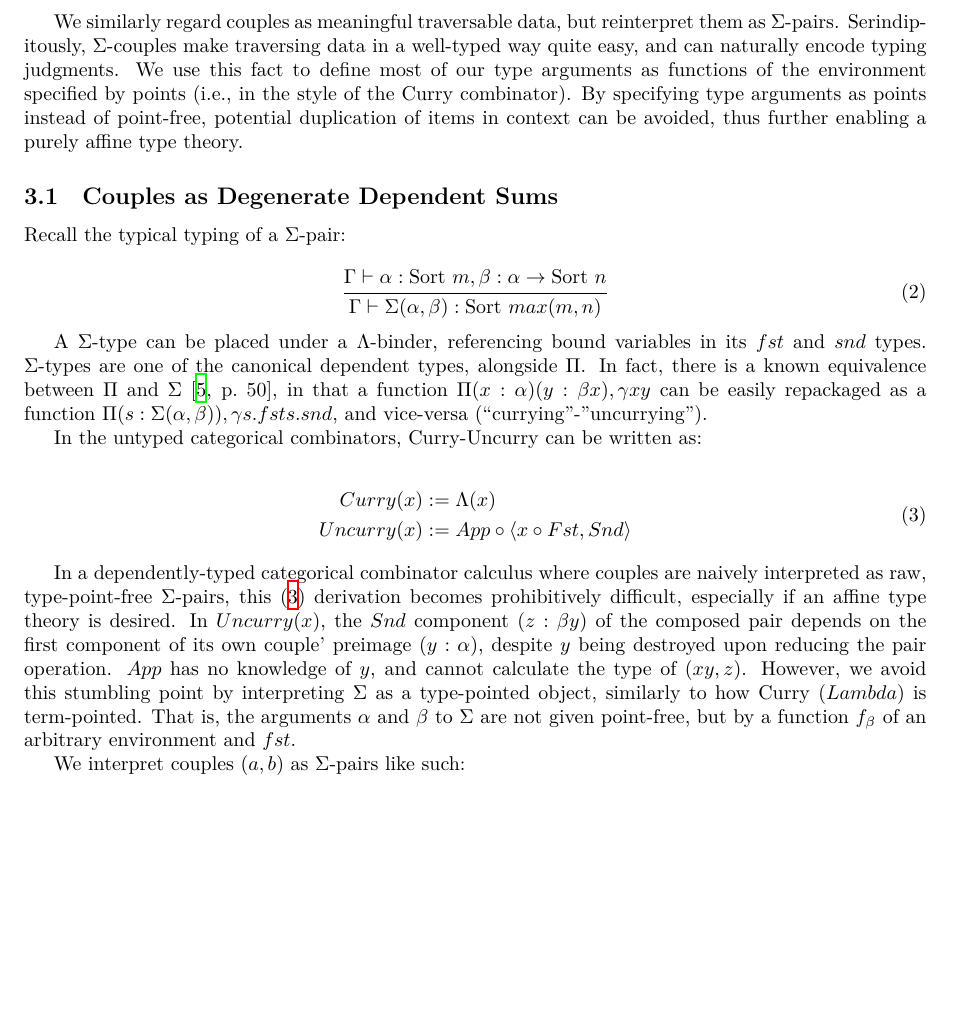
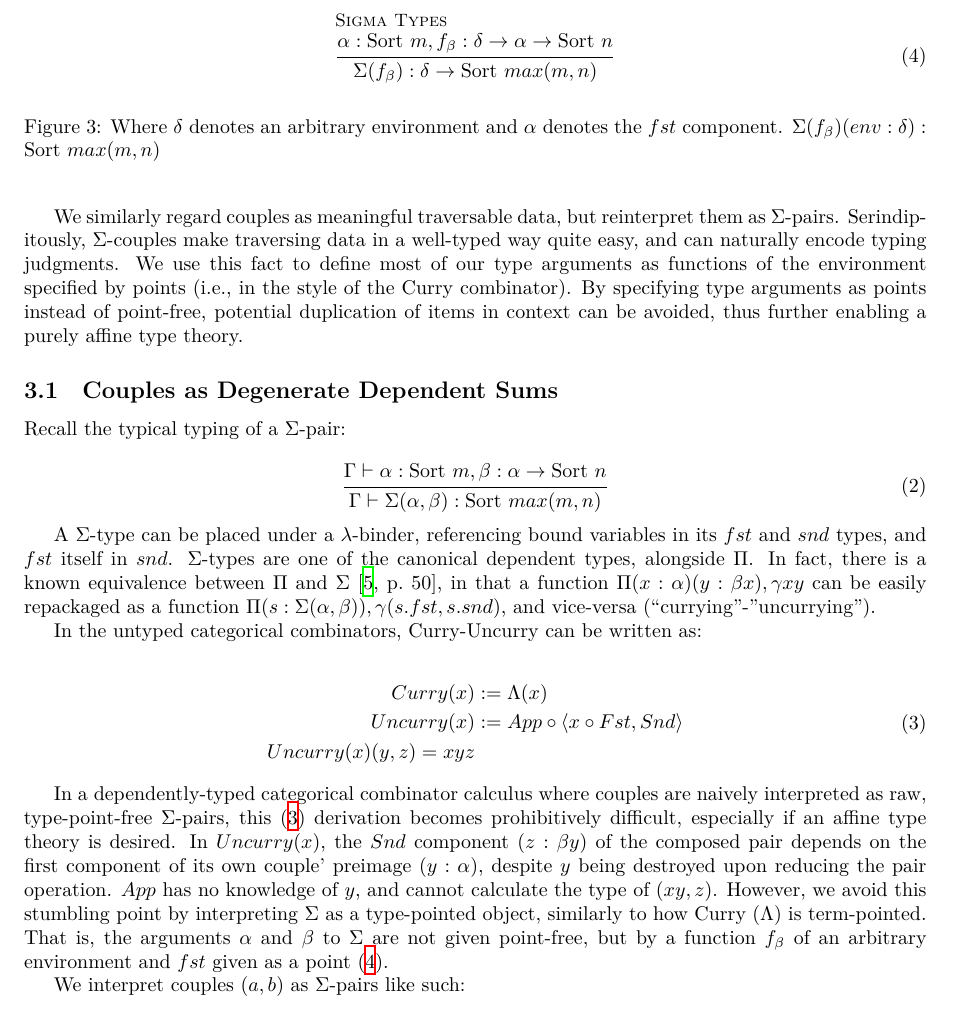
Before and after one commit to lexzaiello/DCC, a LaTeX paper (papers/paper.tex): part of page 3 of 17, cut at the place of the change, the shorter picture padded with empty space. Compiled offline with XeLaTeX.

Commit message:
more tex

```diff
--- a/papers/paper.tex
+++ b/papers/paper.tex
@@ -174,20 +174,28 @@ Recall the typical typing of a \(\Sigma\)-pair:
 { \Gamma \vdash \Sigma(\alpha, \beta) : \sort{max(m, n)}}
 \end{equation}
 
-A \(\Sigma\)-type can be placed under a \(\Lambda\)-binder, referencing bound variables in its \(fst\) and \(snd\) types. \(\Sigma\)-types are one of the canonical dependent types, alongside \(\Pi\). In fact, there is a known equivalence between \(\Pi\) and \(\Sigma\) \autocite[50]{martin1984intuitionistic}, in that a function \(\Pi (x : \alpha) (y : \beta x), \gamma x y\) can be easily repackaged as a function \(\Pi (s : \Sigma(\alpha, \beta)), \gamma s.fst s.snd\), and vice-versa (``currying''-''uncurrying'').
+A \(\Sigma\)-type can be placed under a \(\lambda\)-binder, referencing bound variables in its \(fst\) and \(snd\) types, and \(fst\) itself in \(snd\). \(\Sigma\)-types are one of the canonical dependent types, alongside \(\Pi\). In fact, there is a known equivalence between \(\Pi\) and \(\Sigma\) \autocite[50]{martin1984intuitionistic}, in that a function \(\Pi (x : \alpha) (y : \beta x), \gamma x y\) can be easily repackaged as a function \(\Pi (s : \Sigma(\alpha, \beta)), \gamma(s.fst, s.snd)\), and vice-versa (``currying''-''uncurrying'').
 
 In the untyped categorical combinators, Curry-Uncurry can be written as:
 
 \begin{equation}\label{curr_uncurr}
   \begin{split}
     Curry(x) &:= \Lambda(x) \\
-    Uncurry(x) &:= App \circ \langle x \circ Fst, Snd \rangle
+    Uncurry(x) &:= App \circ \langle x \circ Fst, Snd \rangle\\
+    Uncurry(x) (y, z) = x y z
   \end{split}
 \end{equation}
 
-In a dependently-typed categorical combinator calculus where couples are naively interpreted as raw, type-point-free \(\Sigma\)-pairs, this \eqref{curr_uncurr} derivation becomes prohibitively difficult, especially if an affine type theory is desired. In \(Uncurry(x)\), the \(Snd\) component (\(z : \beta y\)) of the composed pair depends on the first component of its own couple' preimage (\(y : \alpha\)), despite \(y\) being destroyed upon reducing the pair operation. \(App\) has no knowledge of \(y\), and cannot calculate the type of \((x y, z)\). However, we avoid this stumbling point by interpreting \(\Sigma\) as a type-pointed object, similarly to how Curry (\(Lambda\)) is term-pointed. That is, the arguments \(\alpha\) and \(\beta\) to \(\Sigma\) are not given point-free, but by a function \(f_\beta\) of an arbitrary environment and \(fst\).
+In a dependently-typed categorical combinator calculus where couples are naively interpreted as raw, type-point-free \(\Sigma\)-pairs, this \eqref{curr_uncurr} derivation becomes prohibitively difficult, especially if an affine type theory is desired. In \(Uncurry(x)\), the \(Snd\) component (\(z : \beta y\)) of the composed pair depends on the first component of its own couple' preimage (\(y : \alpha\)), despite \(y\) being destroyed upon reducing the pair operation. \(App\) has no knowledge of \(y\), and cannot calculate the type of \((x y, z)\). However, we avoid this stumbling point by interpreting \(\Sigma\) as a type-pointed object, similarly to how Curry (\(\Lambda\)) is term-pointed. That is, the arguments \(\alpha\) and \(\beta\) to \(\Sigma\) are not given point-free, but by a function \(f_\beta\) of an arbitrary environment and \(fst\) given as a point \eqref{infer_sigma_types}.
 
-
+\begin{figure}
+\begin{equation}\label{infer_sigma_types}
+  \inferrule[Sigma Types]
+  { \alpha : \sort{m}, f_\beta : \delta \rightarrow \alpha \rightarrow \sort{n}}
+  { \Sigma(f_\beta) : \delta \rightarrow \sort{max(m, n)}}
+\end{equation}
+\caption{Where \(\delta\) denotes an arbitrary environment and \(\alpha\) denotes the \(fst\) component. \(\Sigma(f_\beta) (env : \delta) : \sort{max(m, n)}\)}
+\end{figure}
 
 We interpret couples \((a, b)\) as \(\Sigma\)-pairs like such:
 
```
